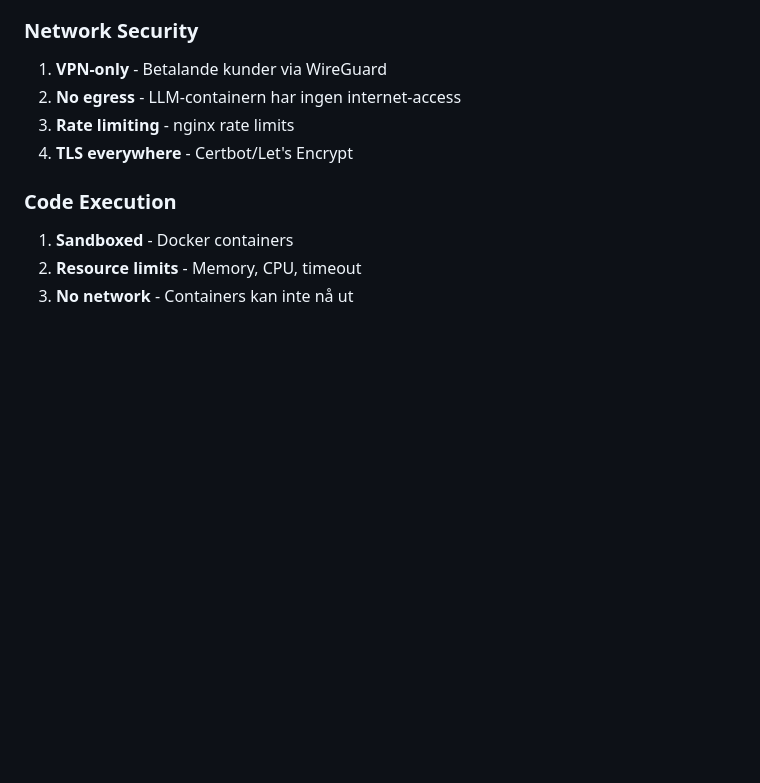
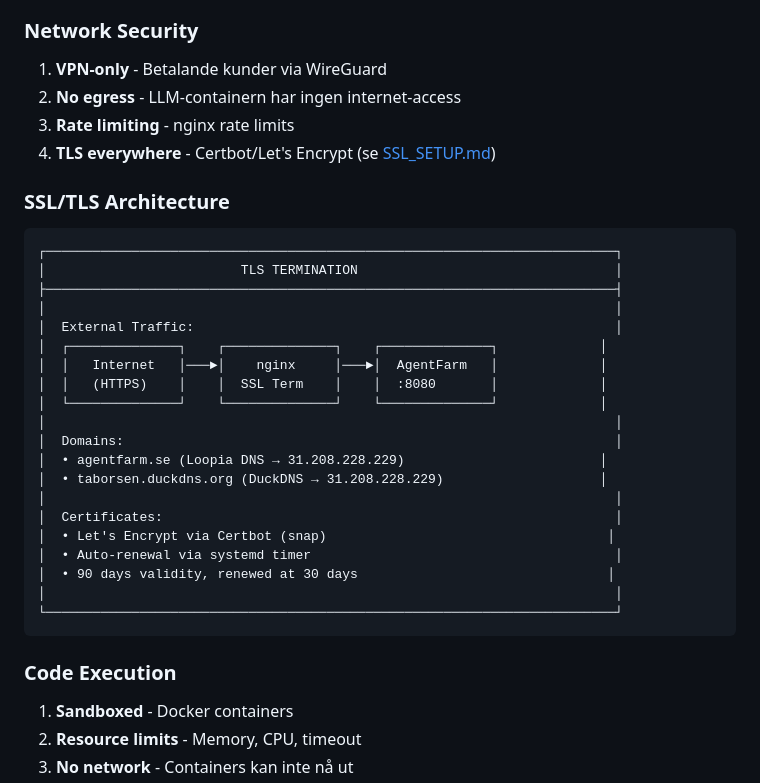
Before and after one commit to albjo840/agentfarm, a Markdown page: docs/SECURITY.md, the part around one of its changes. Drawn GitHub-style; blank space fills up the shorter version.

````diff
--- a/docs/SECURITY.md
+++ b/docs/SECURITY.md
@@ -368,7 +368,32 @@ def verify_webhook_signature(self, payload: bytes, signature: str) -> bool:
 1. **VPN-only** - Betalande kunder via WireGuard
 2. **No egress** - LLM-containern har ingen internet-access
 3. **Rate limiting** - nginx rate limits
-4. **TLS everywhere** - Certbot/Let's Encrypt
+4. **TLS everywhere** - Certbot/Let's Encrypt (se [SSL_SETUP.md](./SSL_SETUP.md))
+
+### SSL/TLS Architecture
+
+```
+┌─────────────────────────────────────────────────────────────────────────┐
+│                         TLS TERMINATION                                 │
+├─────────────────────────────────────────────────────────────────────────┤
+│                                                                         │
+│  External Traffic:                                                      │
+│  ┌──────────────┐    ┌──────────────┐    ┌──────────────┐             │
+│  │   Internet   │───►│    nginx     │───►│  AgentFarm   │             │
+│  │   (HTTPS)    │    │  SSL Term    │    │  :8080       │             │
+│  └──────────────┘    └──────────────┘    └──────────────┘             │
+│                                                                         │
+│  Domains:                                                               │
+│  • agentfarm.se (Loopia DNS → 31.208.228.229)                         │
+│  • taborsen.duckdns.org (DuckDNS → 31.208.228.229)                    │
+│                                                                         │
+│  Certificates:                                                          │
+│  • Let's Encrypt via Certbot (snap)                                    │
+│  • Auto-renewal via systemd timer                                       │
+│  • 90 days validity, renewed at 30 days                                │
+│                                                                         │
+└─────────────────────────────────────────────────────────────────────────┘
+```
 
 ### Code Execution
 
````
Also changed, not shown: other parts of docs/SECURITY.md (+1 -1 lines), docs/INDEX.md (+1 -0 lines), docs/SSL_SETUP.md (added, +263 -0 lines).
